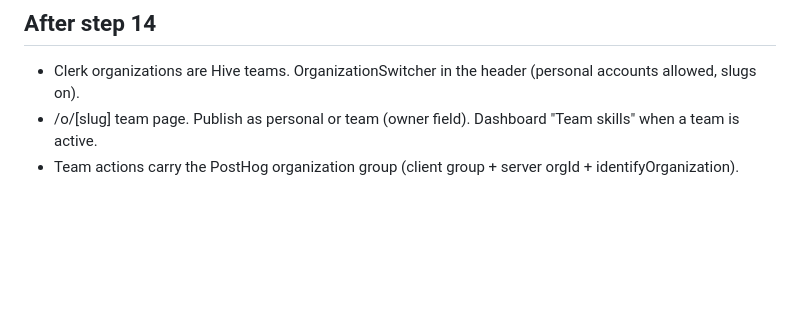
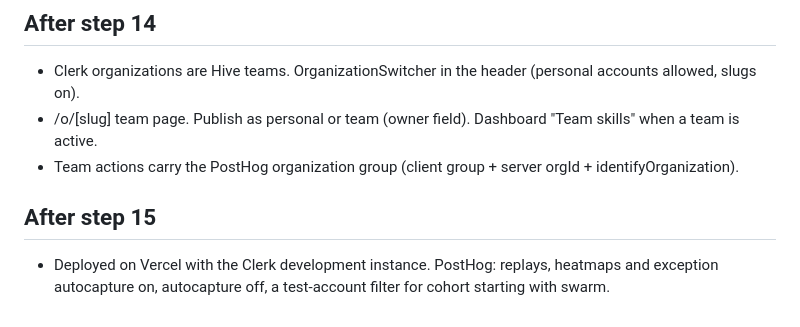
Before and after one commit to anil-jsmastery/Hive, a Markdown page: MEMORY.md, the part around the change. GitHub-like rendering; blank space fills up the shorter version.

Commit message:
step 15: deploy and settings
Co-Authored-By: Claude Opus 5.5 <noreply@anthropic.com>

```diff
--- a/MEMORY.md
+++ b/MEMORY.md
@@ -74,3 +74,6 @@ Never edit earlier blocks.
 - Clerk organizations are Hive teams. OrganizationSwitcher in the header (personal accounts allowed, slugs on).
 - /o/[slug] team page. Publish as personal or team (owner field). Dashboard "Team skills" when a team is active.
 - Team actions carry the PostHog organization group (client group + server orgId + identifyOrganization).
+
+## After step 15
+- Deployed on Vercel with the Clerk development instance. PostHog: replays, heatmaps and exception autocapture on, autocapture off, a test-account filter for cohort starting with swarm.
```
